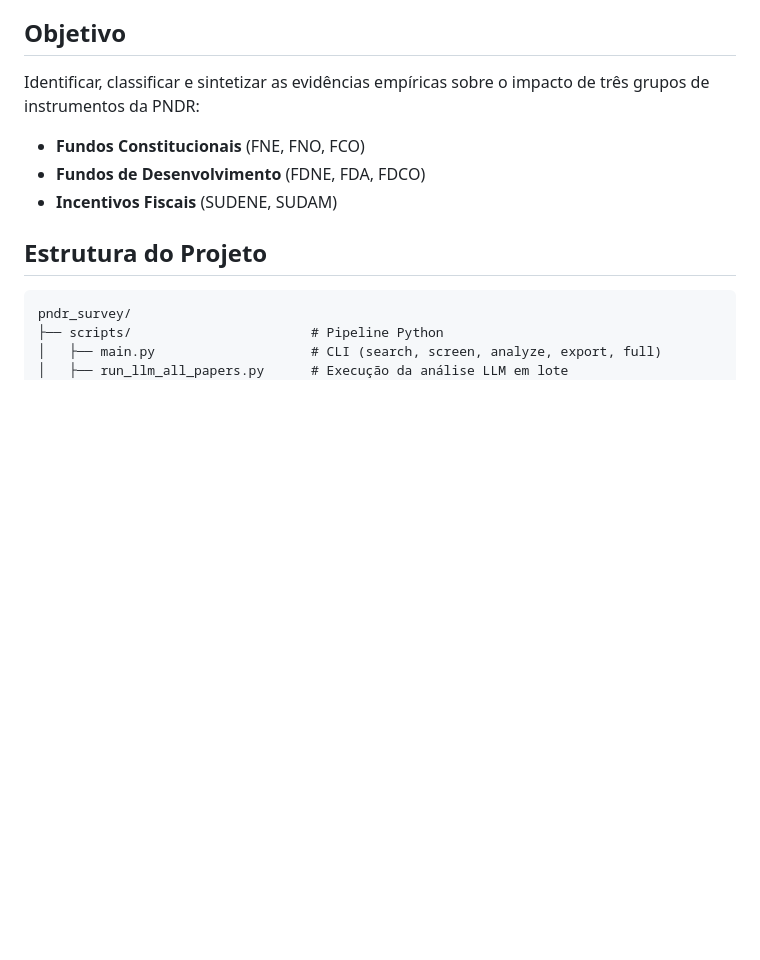
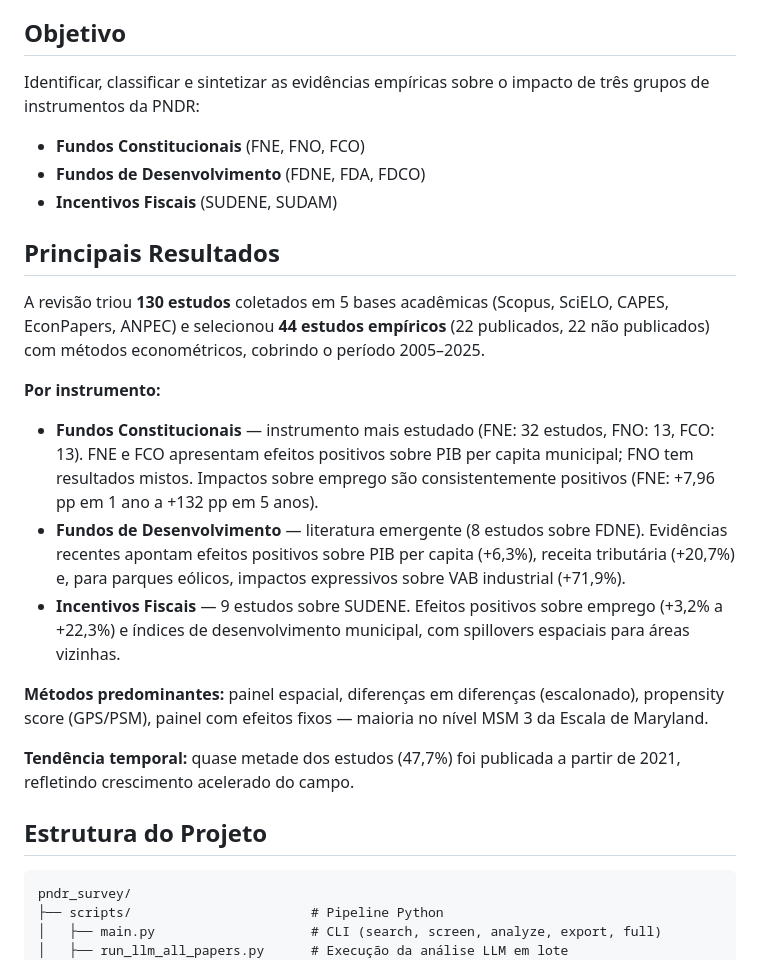
Before and after one commit to hermelino/pndr_survey, a Markdown page: README.md, the part around the change. Drawn GitHub-style; blank space fills up the shorter version.

Commit message:
Add key results summary section to README
Co-Authored-By: Claude Opus 4.6 <noreply@anthropic.com>

```diff
--- a/README.md
+++ b/README.md
@@ -11,6 +11,19 @@ Identificar, classificar e sintetizar as evidências empíricas sobre o impacto
 - **Fundos Constitucionais** (FNE, FNO, FCO)
 - **Fundos de Desenvolvimento** (FDNE, FDA, FDCO)
 - **Incentivos Fiscais** (SUDENE, SUDAM)
+
+## Principais Resultados
+
+A revisão triou **130 estudos** coletados em 5 bases acadêmicas (Scopus, SciELO, CAPES, EconPapers, ANPEC) e selecionou **44 estudos empíricos** (22 publicados, 22 não publicados) com métodos econométricos, cobrindo o período 2005–2025.
+
+**Por instrumento:**
+- **Fundos Constitucionais** — instrumento mais estudado (FNE: 32 estudos, FNO: 13, FCO: 13). FNE e FCO apresentam efeitos positivos sobre PIB per capita municipal; FNO tem resultados mistos. Impactos sobre emprego são consistentemente positivos (FNE: +7,96 pp em 1 ano a +132 pp em 5 anos).
+- **Fundos de Desenvolvimento** — literatura emergente (8 estudos sobre FDNE). Evidências recentes apontam efeitos positivos sobre PIB per capita (+6,3%), receita tributária (+20,7%) e, para parques eólicos, impactos expressivos sobre VAB industrial (+71,9%).
+- **Incentivos Fiscais** — 9 estudos sobre SUDENE. Efeitos positivos sobre emprego (+3,2% a +22,3%) e índices de desenvolvimento municipal, com spillovers espaciais para áreas vizinhas.
+
+**Métodos predominantes:** painel espacial, diferenças em diferenças (escalonado), propensity score (GPS/PSM), painel com efeitos fixos — maioria no nível MSM 3 da Escala de Maryland.
+
+**Tendência temporal:** quase metade dos estudos (47,7%) foi publicada a partir de 2021, refletindo crescimento acelerado do campo.
 
 ## Estrutura do Projeto
 
```
